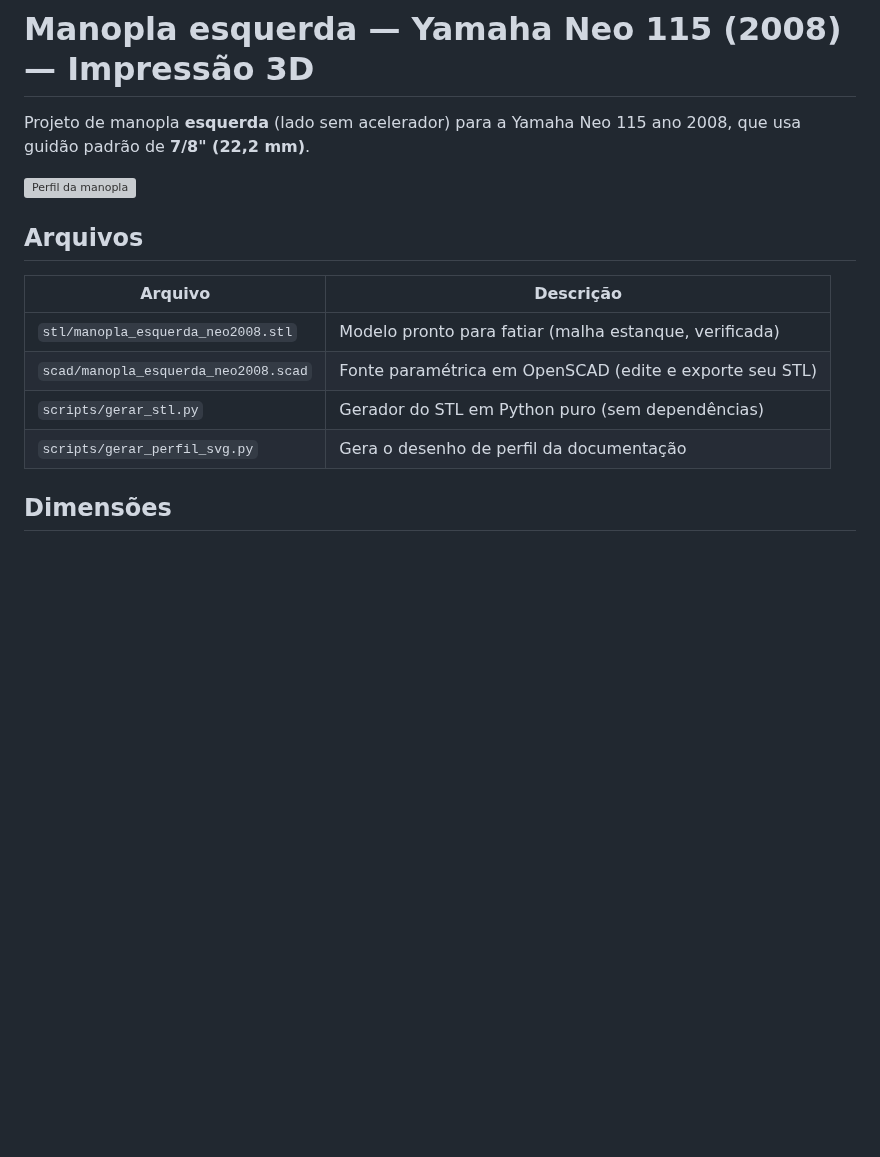
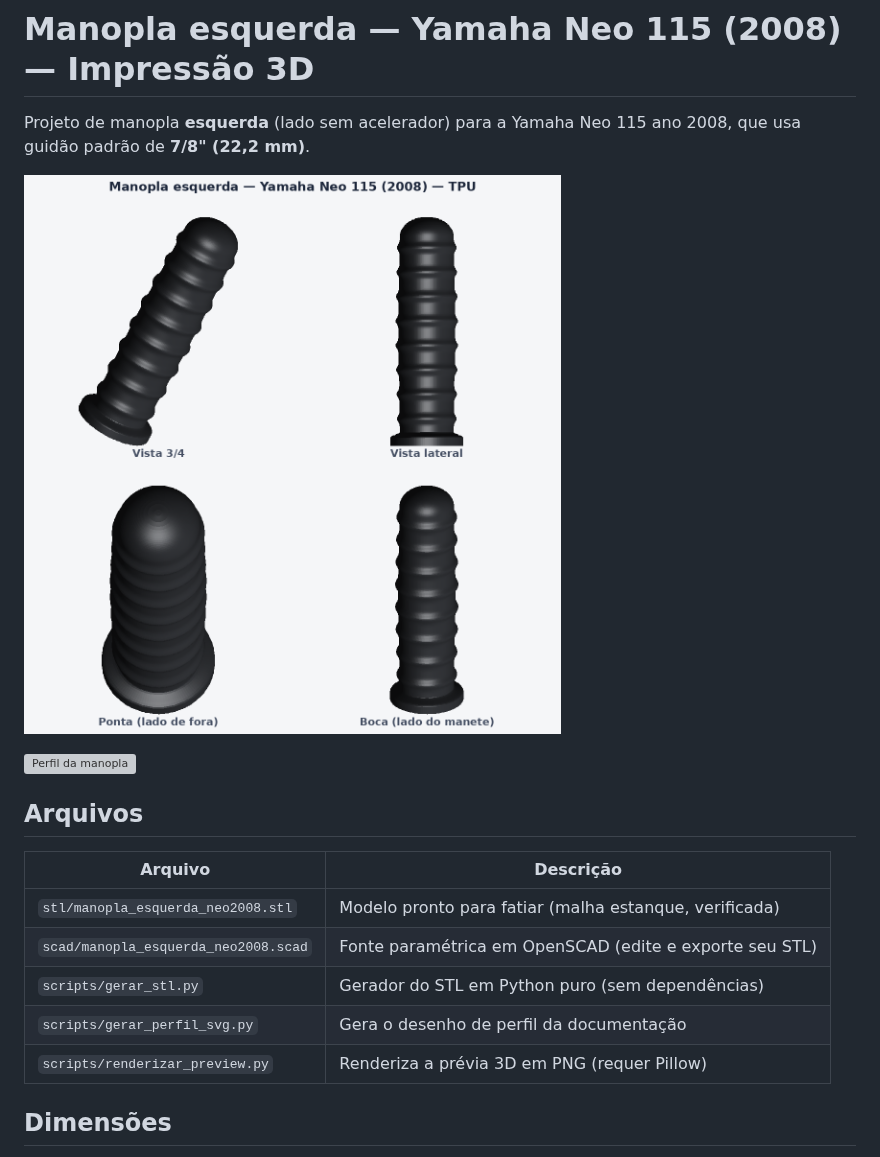
Before and after one commit to slimdaniel/consulta-fraterna, a Markdown page: manopla-esquerda-neo-2008/README.md, the part around the change. Drawn GitHub-style; pictures changed too: manopla-esquerda-neo-2008/docs/preview.png (added); blank space fills up the shorter version; grey boxes are pictures that could not be loaded.

```diff
--- a/manopla-esquerda-neo-2008/README.md
+++ b/manopla-esquerda-neo-2008/README.md
@@ -2,6 +2,8 @@
 
 Projeto de manopla **esquerda** (lado sem acelerador) para a Yamaha Neo 115 ano 2008,
 que usa guidão padrão de **7/8" (22,2 mm)**.
+
+![Prévia do modelo 3D](docs/preview.png)
 
 ![Perfil da manopla](docs/perfil.svg)
 
@@ -13,6 +15,7 @@ que usa guidão padrão de **7/8" (22,2 mm)**.
 | `scad/manopla_esquerda_neo2008.scad` | Fonte paramétrica em OpenSCAD (edite e exporte seu STL) |
 | `scripts/gerar_stl.py` | Gerador do STL em Python puro (sem dependências) |
 | `scripts/gerar_perfil_svg.py` | Gera o desenho de perfil da documentação |
+| `scripts/renderizar_preview.py` | Renderiza a prévia 3D em PNG (requer Pillow) |
 
 ## Dimensões
 
```
Also changed, not shown: 1 other file.
